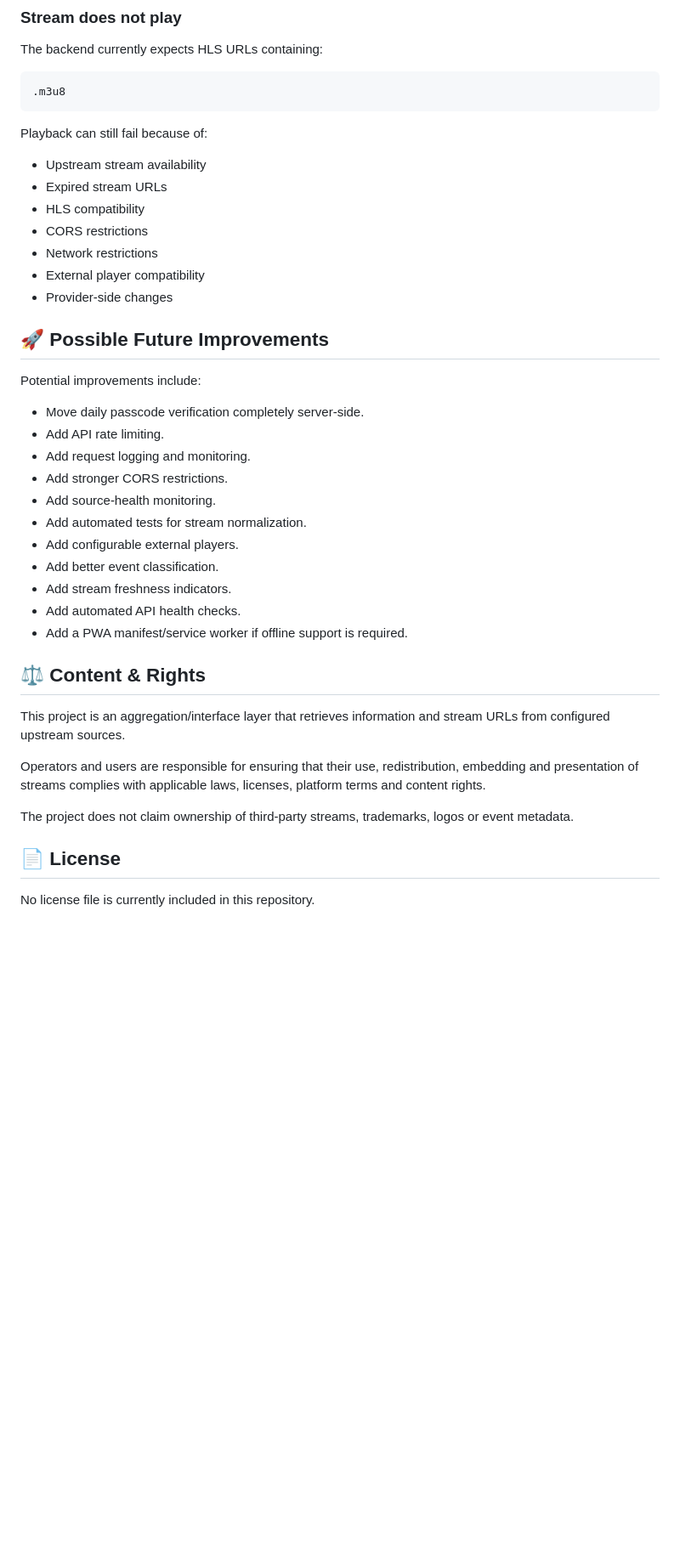
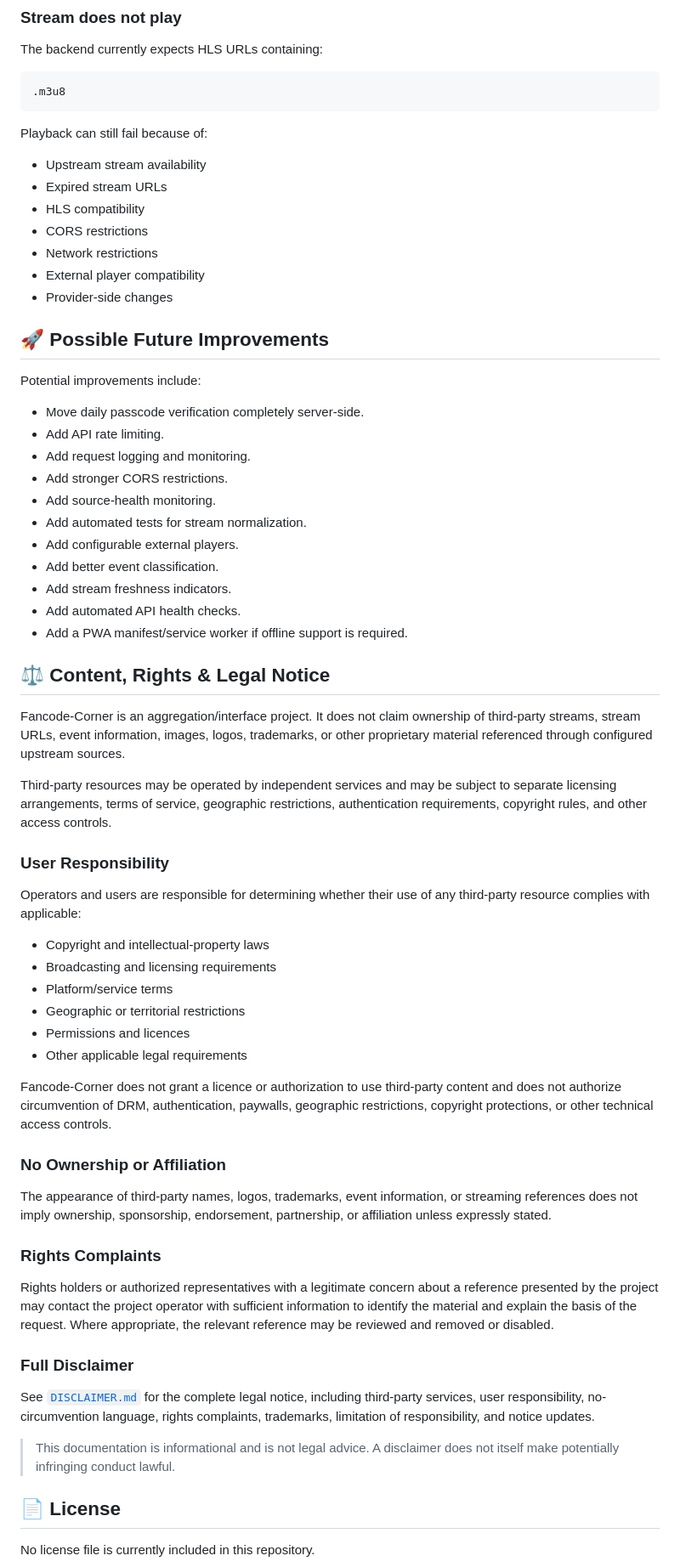
Before and after one commit to reehalrohit/Fancode-Corner, a Markdown page: README.md, the part around one of its changes. Shown at 85% size. Rendered like a GitHub page; blank space fills up the shorter version.

```diff
--- a/README.md
+++ b/README.md
@@ -533,37 +624,62 @@ The backend currently expects HLS URLs containing:
 
 Playback can still fail because of:
 
-* Upstream stream availability
-* Expired stream URLs
-* HLS compatibility
-* CORS restrictions
-* Network restrictions
-* External player compatibility
-* Provider-side changes
+- Upstream stream availability
+- Expired stream URLs
+- HLS compatibility
+- CORS restrictions
+- Network restrictions
+- External player compatibility
+- Provider-side changes
 
 ## 🚀 Possible Future Improvements
 
 Potential improvements include:
 
-* Move daily passcode verification completely server-side.
-* Add API rate limiting.
-* Add request logging and monitoring.
-* Add stronger CORS restrictions.
-* Add source-health monitoring.
-* Add automated tests for stream normalization.
-* Add configurable external players.
-* Add better event classification.
-* Add stream freshness indicators.
-* Add automated API health checks.
-* Add a PWA manifest/service worker if offline support is required.
+- Move daily passcode verification completely server-side.
+- Add API rate limiting.
+- Add request logging and monitoring.
+- Add stronger CORS restrictions.
+- Add source-health monitoring.
+- Add automated tests for stream normalization.
+- Add configurable external players.
+- Add better event classification.
+- Add stream freshness indicators.
+- Add automated API health checks.
+- Add a PWA manifest/service worker if offline support is required.
 
-## ⚖️ Content & Rights
+## ⚖️ Content, Rights & Legal Notice
 
-This project is an aggregation/interface layer that retrieves information and stream URLs from configured upstream sources.
+Fancode-Corner is an aggregation/interface project. It does not claim ownership of third-party streams, stream URLs, event information, images, logos, trademarks, or other proprietary material referenced through configured upstream sources.
 
-Operators and users are responsible for ensuring that their use, redistribution, embedding and presentation of streams complies with applicable laws, licenses, platform terms and content rights.
+Third-party resources may be operated by independent services and may be subject to separate licensing arrangements, terms of service, geographic restrictions, authentication requirements, copyright rules, and other access controls.
 
-The project does not claim ownership of third-party streams, trademarks, logos or event metadata.
+### User Responsibility
+
+Operators and users are responsible for determining whether their use of any third-party resource complies with applicable:
+
+- Copyright and intellectual-property laws
+- Broadcasting and licensing requirements
+- Platform/service terms
+- Geographic or territorial restrictions
+- Permissions and licences
+- Other applicable legal requirements
+
+Fancode-Corner does not grant a licence or authorization to use third-party content and does not authorize circumvention of DRM, authentication, paywalls, geographic restrictions, copyright protections, or other technical access controls.
+
+### No Ownership or Affiliation
+
+The appearance of third-party names, logos, trademarks, event information, or streaming references does not imply ownership, sponsorship, endorsement, partnership, or affiliation unless expressly stated.
+
+### Rights Complaints
+
+Rights holders or authorized representatives with a legitimate concern about a reference presented by the project may contact the project operator with sufficient information to identify the material and explain the basis of the request. Where appropriate, the relevant reference may be reviewed and removed or disabled.
+
+### Full Disclaimer
+
+See [`DISCLAIMER.md`](DISCLAIMER.md) for the complete legal notice, including third-party services, user responsibility, no-circumvention language, rights complaints, trademarks, limitation of responsibility, and notice updates.
+
+> This documentation is informational and is not legal advice. A disclaimer does not itself make potentially infringing conduct lawful.
 
 ## 📄 License
 
```
Also changed, not shown: other parts of README.md (+174 -83 lines).
